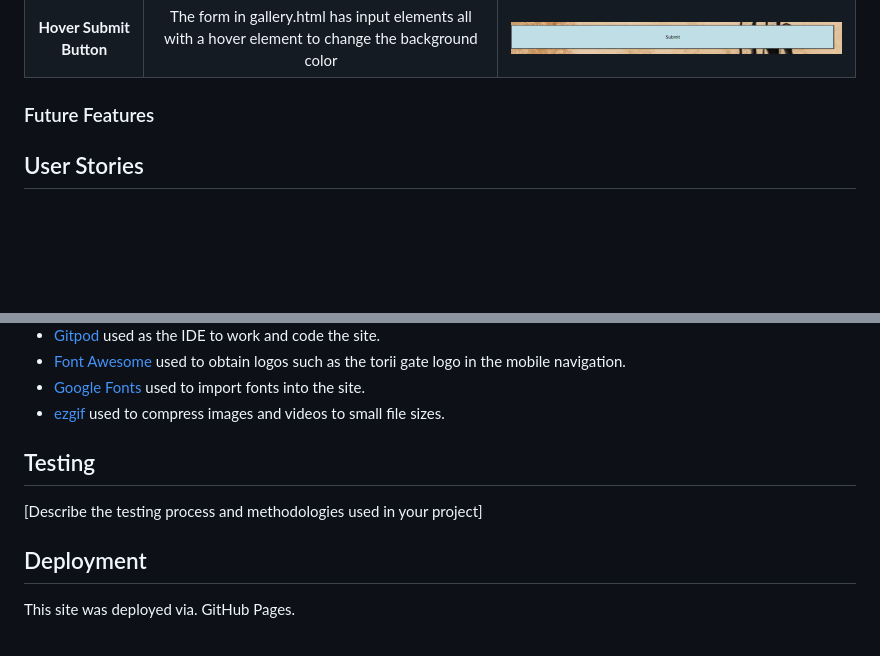
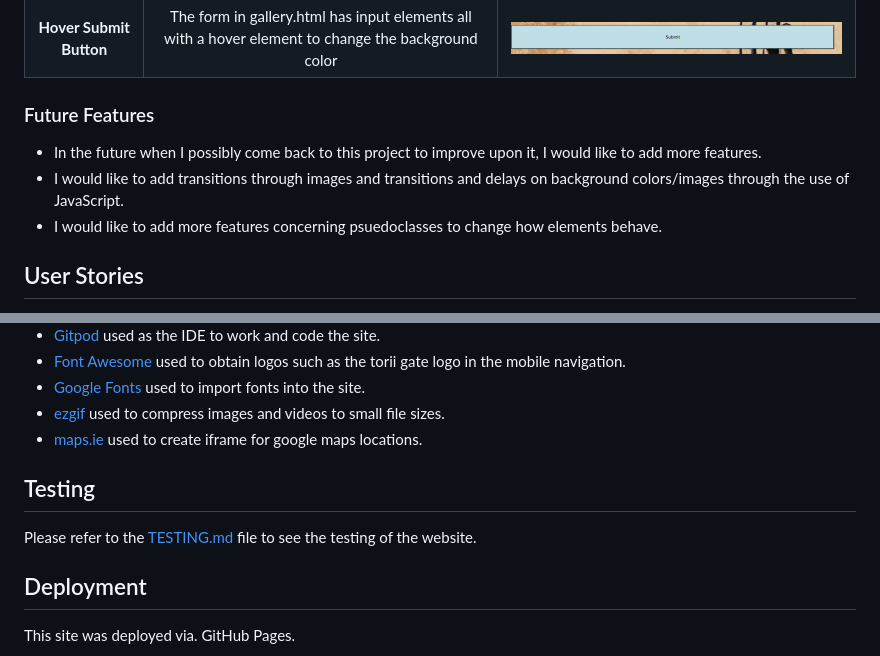
Before and after one commit to mahidaCodeTrained/project1-historysamurai, a Markdown page: README.md, 2 parts joined by grey strips. Drawn GitHub-style; blank space fills up the shorter version.

Commit message:
add testing link to testing

```diff
--- a/README.md
+++ b/README.md
@@ -61,6 +61,10 @@ These are the mockup screenshots of the three pages index.html, locations.html a
 | **Hover Submit Button** | The form in gallery.html has input elements all with a hover element to change the background color | ![screenshot](documentation/features/hoversubmit.png) |
 
 ### Future Features
+
+- In the future when I possibly come back to this project to improve upon it, I would like to add more features.
+- I would like to add transitions through images and transitions and delays on background colors/images through the use of JavaScript.
+- I would like to add more features concerning psuedoclasses to change how elements behave.
 
 
 ## User Stories
@@ -131,11 +135,12 @@ modern design and easy on the eye visibility.
 - [Font Awesome](https://fontawesome.com/) used to obtain logos such as the torii gate logo in the mobile navigation.
 - [Google Fonts](https://fonts.google.com/) used to import fonts into the site.
 - [ezgif](https://ezgif.com/optiwebp) used to compress images and videos to small file sizes.
+- [maps.ie](https://www.maps.ie/create-google-map/) used to create iframe for google maps locations.
 
 
 ## Testing
-[Describe the testing process and methodologies used in your project]
 
+ Please refer to the [TESTING.md](TESTING.md) file to see the testing of the website.
 
 ## Deployment
 
```
